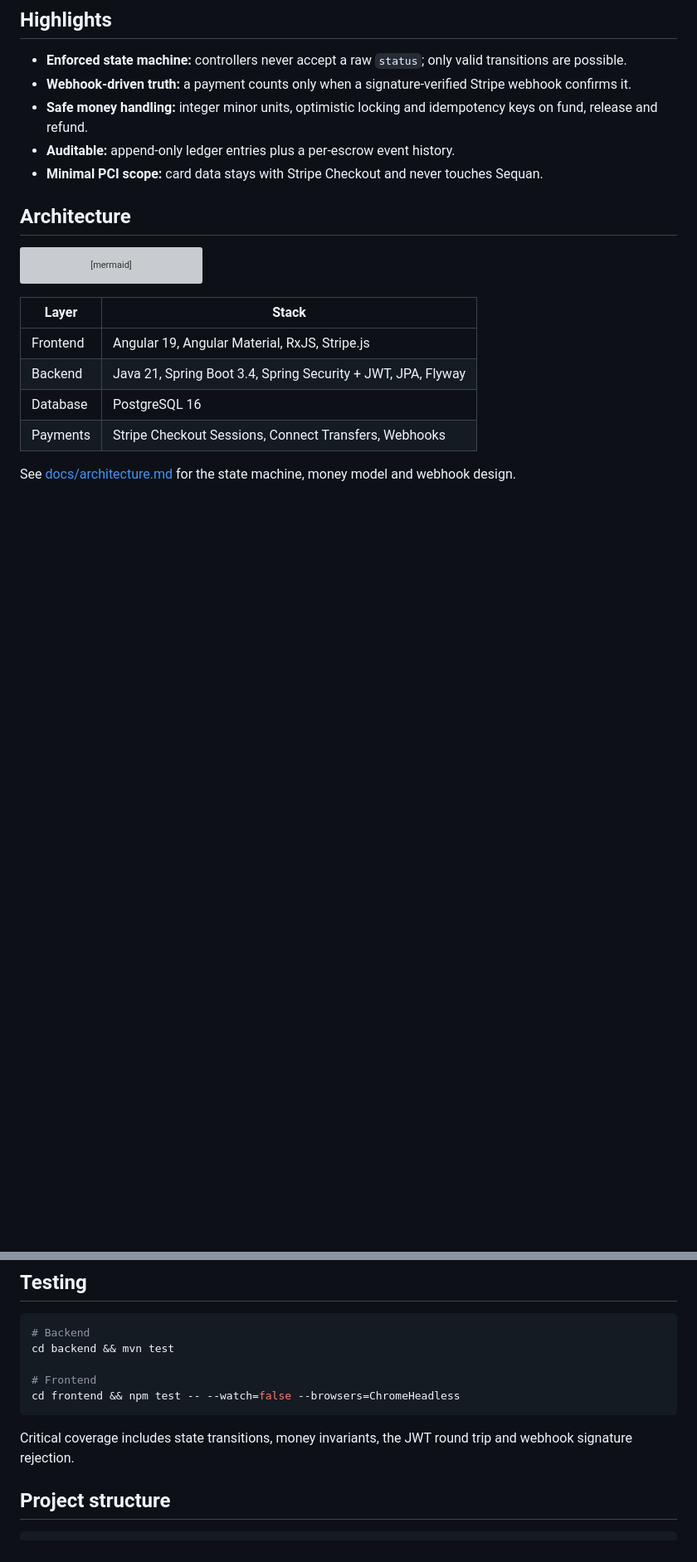
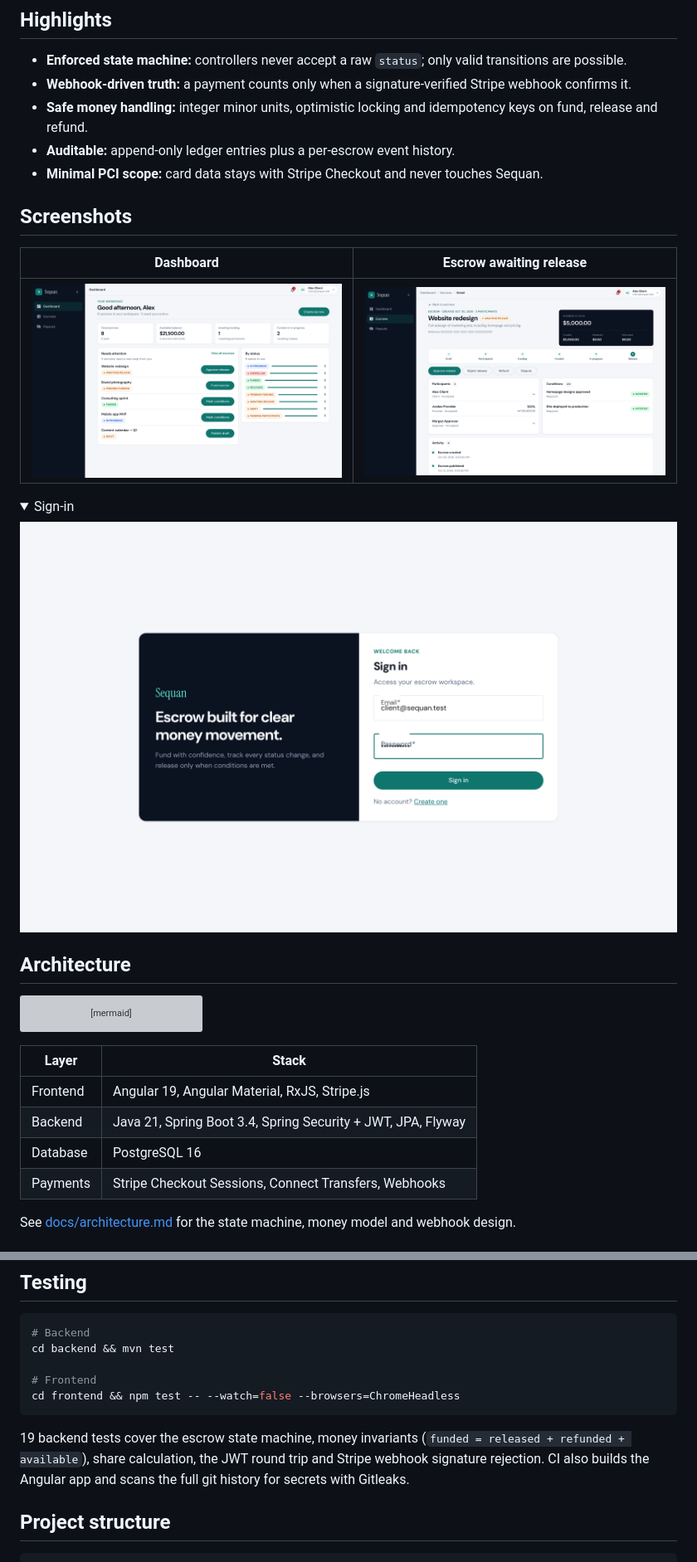
Before and after one commit to achrefbenkacem96/sequan, a Markdown page: README.md, 2 parts joined by grey strips. Shown at 83% size. Drawn GitHub-style; pictures changed too: docs/screenshots/dashboard.png (added), docs/screenshots/escrow-detail.png (added), docs/screenshots/login.png (added); folded sections open; blank space fills up the shorter version; grey boxes are pictures that could not be loaded.

````diff
--- a/README.md
+++ b/README.md
@@ -29,6 +29,19 @@ Clients create an escrow, invite participants, fund it through Stripe, and relea
 - **Safe money handling:** integer minor units, optimistic locking and idempotency keys on fund, release and refund.
 - **Auditable:** append-only ledger entries plus a per-escrow event history.
 - **Minimal PCI scope:** card data stays with Stripe Checkout and never touches Sequan.
+
+## Screenshots
+
+| Dashboard | Escrow awaiting release |
+|---|---|
+| ![Dashboard: balances, escrows needing action and status breakdown](docs/screenshots/dashboard.png) | ![Escrow detail: funded amount, participants and shares, release conditions and audit trail](docs/screenshots/escrow-detail.png) |
+
+<details>
+<summary>Sign-in</summary>
+
+![Sign-in page](docs/screenshots/login.png)
+
+</details>
 
 ## Architecture
 
@@ -174,7 +206,9 @@ cd backend && mvn test
 cd frontend && npm test -- --watch=false --browsers=ChromeHeadless
 ```
 
-Critical coverage includes state transitions, money invariants, the JWT round trip and webhook signature rejection.
+19 backend tests cover the escrow state machine, money invariants (`funded = released + refunded + available`),
+share calculation, the JWT round trip and Stripe webhook signature rejection. CI also builds the Angular app
+and scans the full git history for secrets with Gitleaks.
 
 ## Project structure
 
````
Also changed, not shown: other parts of README.md (+20 -1 lines).
